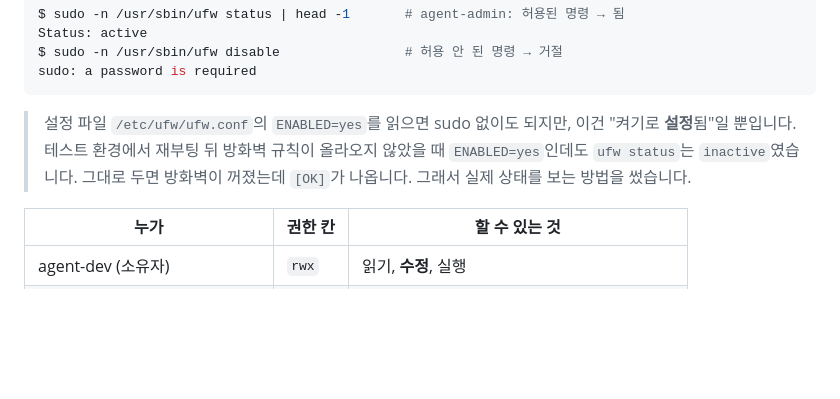
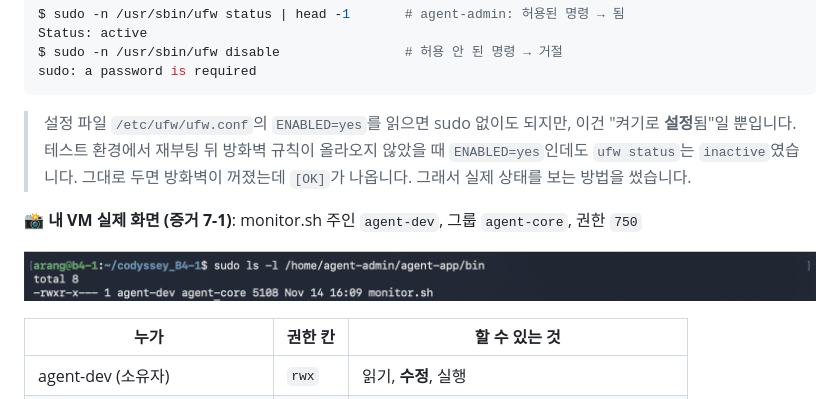
Before and after one commit to codewhite7777/codyssey_B4-1, a Markdown page: README.md, the part around the change. Rendered like a GitHub page; pictures changed too: docs/images/evidence/7-1_monitor_perm.png (added); blank space fills up the shorter version.

Commit message:
증거 7-1: monitor.sh 설치 (agent-dev:agent-core, 750)
Co-Authored-By: Claude Opus 5.5 <noreply@anthropic.com>
Claude-Session: https://claude.ai/code/session_019iARkxf6msTubDzEvkNBrU

```diff
--- a/README.md
+++ b/README.md
@@ -664,6 +664,10 @@ sudo: a password is required
 > 설정 파일 `/etc/ufw/ufw.conf`의 `ENABLED=yes`를 읽으면 sudo 없이도 되지만, 이건 "켜기로 **설정**됨"일 뿐입니다.
 > 테스트 환경에서 재부팅 뒤 방화벽 규칙이 올라오지 않았을 때 `ENABLED=yes`인데도 `ufw status`는 `inactive`였습니다. 그대로 두면 방화벽이 꺼졌는데 `[OK]`가 나옵니다. 그래서 실제 상태를 보는 방법을 썼습니다.
 
+**📸 내 VM 실제 화면 (증거 7-1)**: monitor.sh 주인 `agent-dev`, 그룹 `agent-core`, 권한 `750`
+
+![증거 7-1: monitor.sh 권한](docs/images/evidence/7-1_monitor_perm.png)
+
 | 누가 | 권한 칸 | 할 수 있는 것 |
 |---|---|---|
 | agent-dev (소유자) | `rwx` | 읽기, **수정**, 실행 |
```
Also changed, not shown: docs/commands.md (+4 -0 lines).
